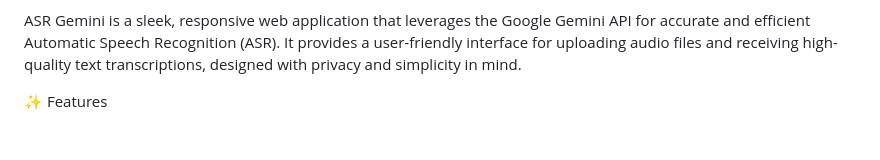
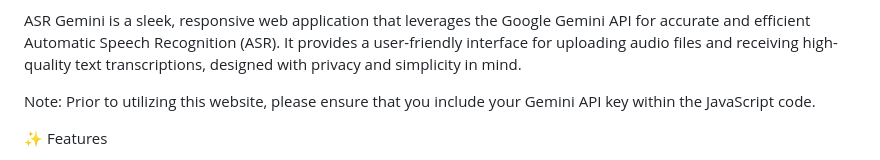
Before and after one commit to dineshkumardhanapal/Automatic-Speech-Recognition-Gemini-API, a Markdown page: Readme.MD, the part around the change. GitHub-like rendering; blank space fills up the shorter version.

```diff
--- a/Readme.MD
+++ b/Readme.MD
@@ -1,6 +1,8 @@
 Automatic-Speech-Recognition-Gemini-API - Turn Your Audio into Text 🎤📄
 
 ASR Gemini is a sleek, responsive web application that leverages the Google Gemini API for accurate and efficient Automatic Speech Recognition (ASR). It provides a user-friendly interface for uploading audio files and receiving high-quality text transcriptions, designed with privacy and simplicity in mind.
+
+Note: Prior to utilizing this website, please ensure that you include your Gemini API key within the JavaScript code.
 
 ✨ Features
 
```
